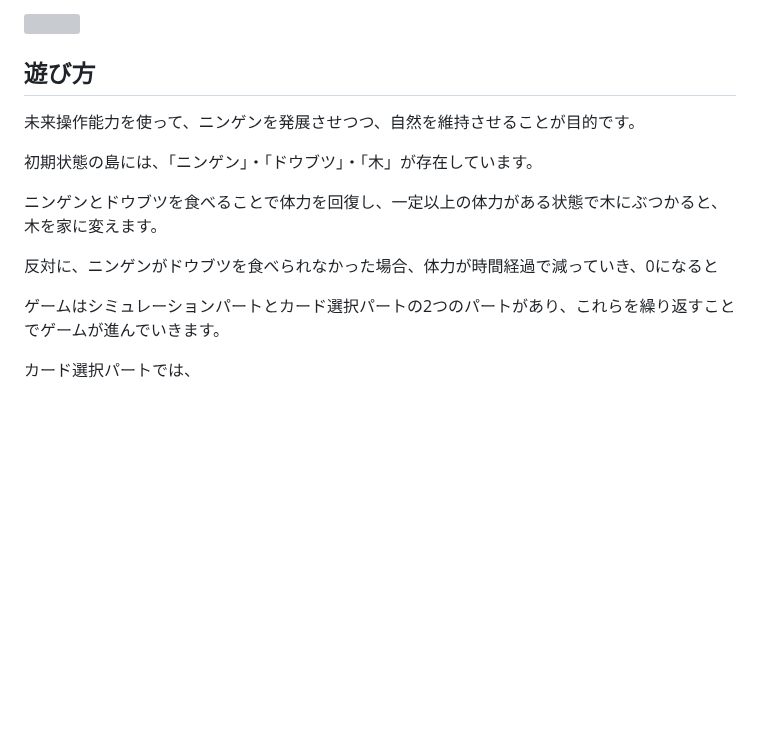
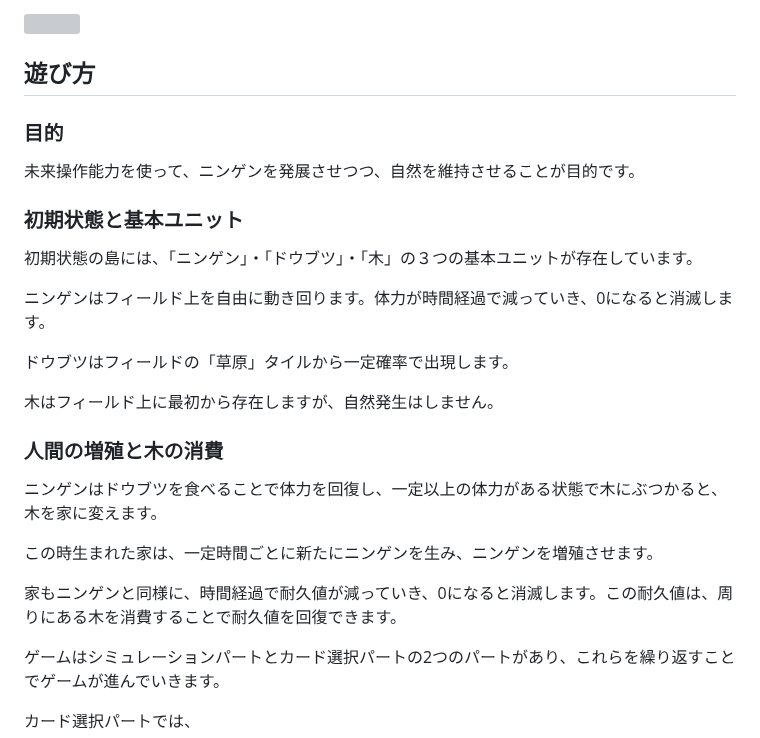
Before and after one commit to TakumiShinya/Portfolio, a Markdown page: カミサマインターン/README.md, the part around the change. Drawn GitHub-style; blank space fills up the shorter version; grey boxes are pictures that could not be loaded.

```diff
--- a/カミサマインターン/README.md
+++ b/カミサマインターン/README.md
@@ -88,14 +88,26 @@ https://unityroom.com/games/p2hacks2022_gotabo-desu
 
 ## 遊び方
 
-
+### 目的
 未来操作能力を使って、ニンゲンを発展させつつ、自然を維持させることが目的です。
 
-初期状態の島には、「ニンゲン」・「ドウブツ」・「木」が存在しています。
+### 初期状態と基本ユニット
+初期状態の島には、「ニンゲン」・「ドウブツ」・「木」の３つの基本ユニットが存在しています。
 
-ニンゲンとドウブツを食べることで体力を回復し、一定以上の体力がある状態で木にぶつかると、木を家に変えます。
+ニンゲンはフィールド上を自由に動き回ります。体力が時間経過で減っていき、0になると消滅します。
 
-反対に、ニンゲンがドウブツを食べられなかった場合、体力が時間経過で減っていき、0になると
+ドウブツはフィールドの「草原」タイルから一定確率で出現します。
+
+木はフィールド上に最初から存在しますが、自然発生はしません。
+
+### 人間の増殖と木の消費
+ニンゲンはドウブツを食べることで体力を回復し、一定以上の体力がある状態で木にぶつかると、木を家に変えます。
+
+この時生まれた家は、一定時間ごとに新たにニンゲンを生み、ニンゲンを増殖させます。
+
+家もニンゲンと同様に、時間経過で耐久値が減っていき、0になると消滅します。この耐久値は、周りにある木を消費することで耐久値を回復できます。
+
+
 
 ゲームはシミュレーションパートとカード選択パートの2つのパートがあり、これらを繰り返すことでゲームが進んでいきます。
 
```
